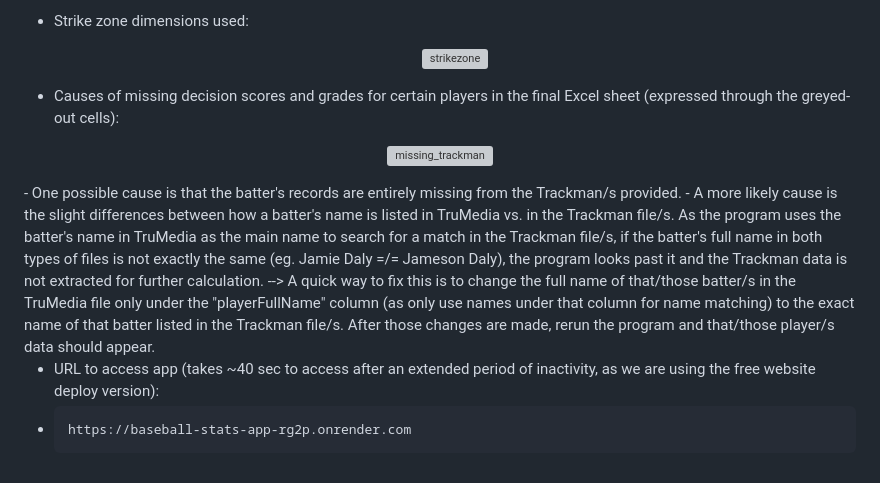
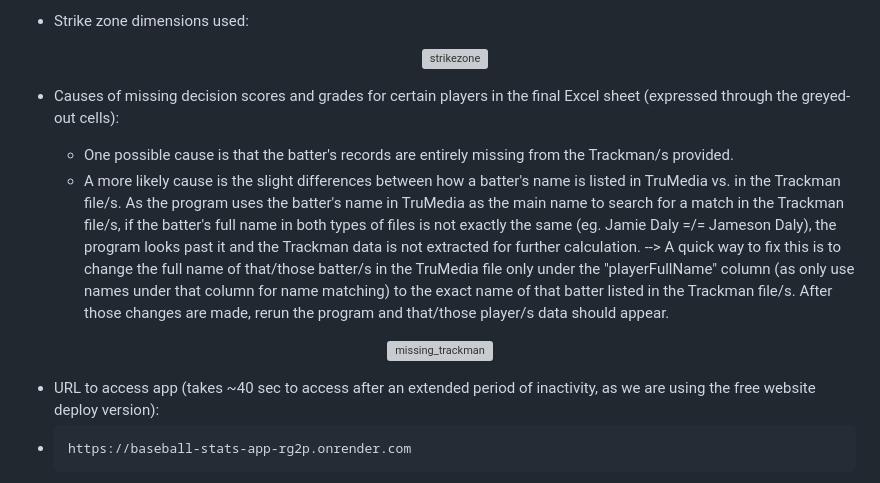
Before and after one commit to tommyP6687/Baseball, a Markdown page: README.md, the part around the change. GitHub-like rendering; grey boxes are pictures that could not be loaded.

```diff
--- a/README.md
+++ b/README.md
@@ -46,9 +46,9 @@
 - Strike zone dimensions used: <p align="center"> <img src="https://github.com/user-attachments/assets/b28e51b3-66b5-44a4-ab06-12dc549b2acb" alt="strikezone" style="width:418.5px; height:381px;" /></p>
 
 - Causes of missing decision scores and grades for certain players in the final Excel sheet (expressed through the greyed-out cells):
+  - One possible cause is that the batter's records are entirely missing from the Trackman/s provided.
+  - A more likely cause is the slight differences between how a batter's name is listed in TruMedia vs. in the Trackman file/s. As the program uses the batter's name in TruMedia as the main name to search for a match in the Trackman file/s, if the batter's full name in both types of files is not exactly the same (eg. Jamie Daly =/= Jameson Daly), the program looks past it and the Trackman data is not extracted for further calculation. --> A quick way to fix this is to change the full name of that/those batter/s in the TruMedia file only under the "playerFullName" column (as only use names under that column for name matching) to the exact name of that batter listed in the Trackman file/s. After those changes are made, rerun the program and that/those player/s data should appear.
 <p align="center"> <img width="477" height="206" alt="missing_trackman" src="https://github.com/user-attachments/assets/f4667fd3-50d6-4027-bbae-4cee23ec709d" /></p>
-  - One possible cause is that the batter's records are entirely missing from the Trackman/s provided.
-  -  A more likely cause is the slight differences between how a batter's name is listed in TruMedia vs. in the Trackman file/s. As the program uses the batter's name in TruMedia as the main name to search for a match in the Trackman file/s, if the batter's full name in both types of files is not exactly the same (eg. Jamie Daly =/= Jameson Daly), the program looks past it and the Trackman data is not extracted for further calculation. --> A quick way to fix this is to change the full name of that/those batter/s in the TruMedia file only under the "playerFullName" column (as only use names under that column for name matching) to the exact name of that batter listed in the Trackman file/s. After those changes are made, rerun the program and that/those player/s data should appear.
 
 - URL to access app (takes ~40 sec to access after an extended period of inactivity, as we are using the free website deploy version):
 -     https://baseball-stats-app-rg2p.onrender.com
```
